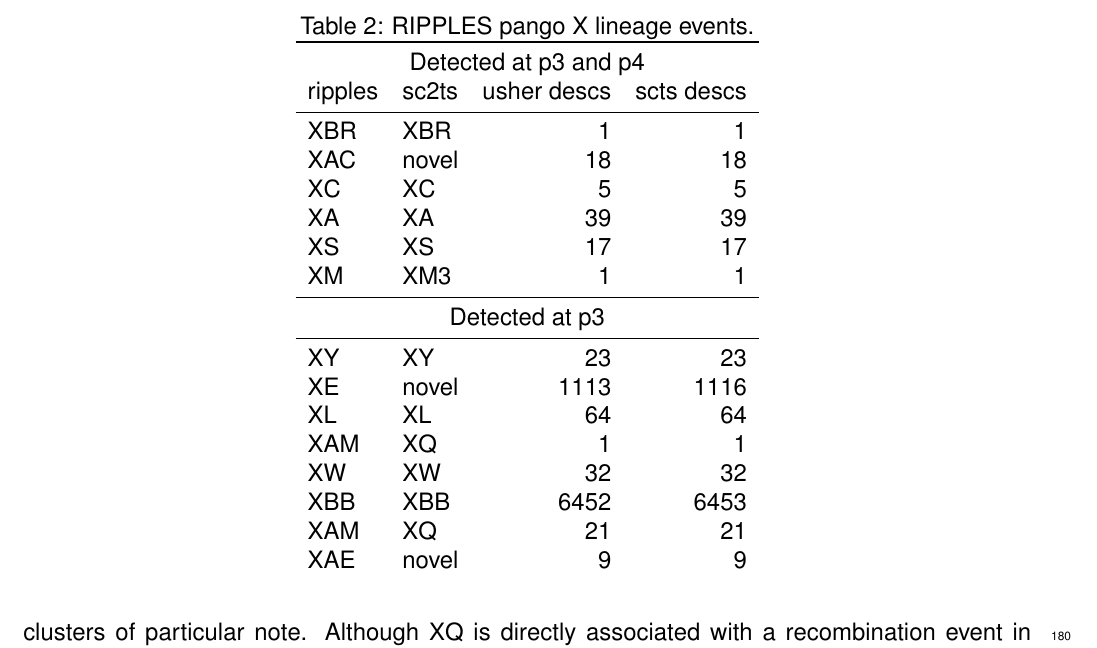
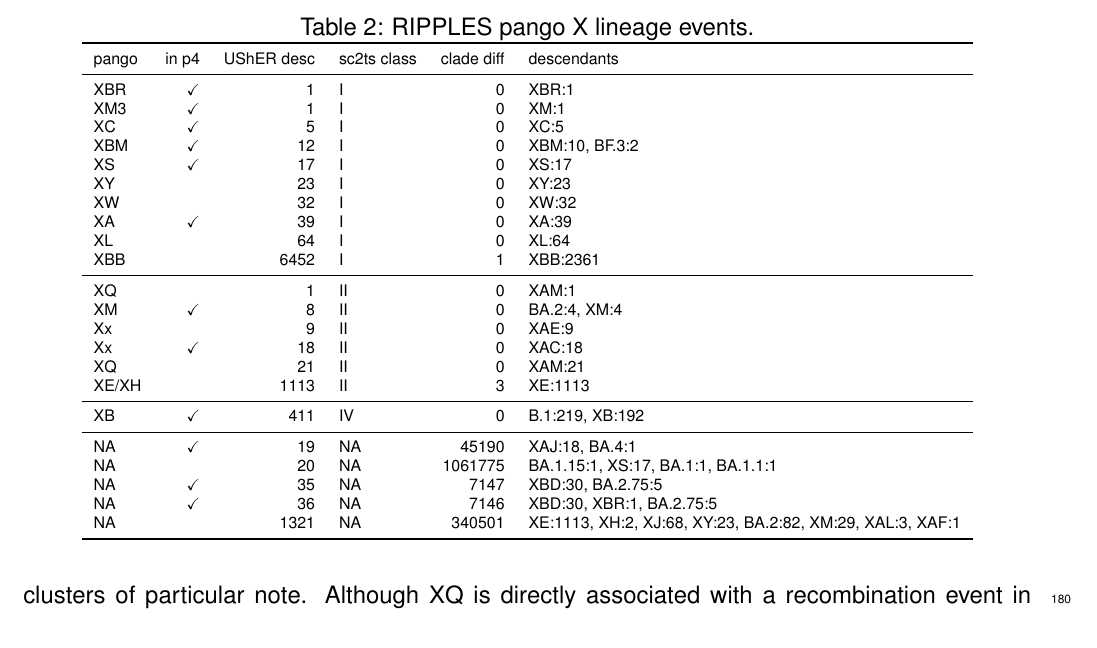
Before and after one commit to jeromekelleher/sc2ts-paper, a LaTeX document (latex/main.tex): part of page 6 of 73, cut so that both start at the same text. Compiled offline with pdfLaTeX.

Commit message:
Good enough ripples pango X table

```diff
--- a/latex/main.tex
+++ b/latex/main.tex
@@ -715,27 +715,37 @@ and Document S2 for ARG visualisations.
 \caption{RIPPLES pango X lineage events.}
 \label{tab:ripples_x_lineages}
 \centering
-% \begin{scriptsize}
-\begin{tabular}{llrr}
+\begin{scriptsize}
+
+\begin{tabular}{lrrlrl}
 \toprule
-\multicolumn{4}{c}{Detected at p3 and p4}\\
-ripples & sc2ts & usher descs& scts descs \\
+pango & in p4 & UShER desc & sc2ts class & clade diff & descendants \\
 \midrule
-XBR & XBR & 1 & 1 \\
-XAC & novel & 18 & 18 \\
-XC & XC & 5 & 5 \\
-XA & XA & 39 & 39 \\
-XS & XS & 17 & 17 \\
-XM & XM3 & 1 & 1 \\
+XBR & $\checkmark$ & 1 & I & 0 & {XBR:1} \\
+XM3 & $\checkmark$ & 1 & I & 0 & {XM:1} \\
+XC & $\checkmark$ & 5 & I & 0 & {XC:5} \\
+XBM & $\checkmark$ & 12 & I & 0 & {XBM:10, BF.3:2} \\
+XS & $\checkmark$ & 17 & I & 0 & {XS:17} \\
+XY &  & 23 & I & 0 & {XY:23} \\
+XW &  & 32 & I & 0 & {XW:32} \\
+XA & $\checkmark$ & 39 & I & 0 & {XA:39} \\
+XL &  & 64 & I & 0 & {XL:64} \\
+XBB &  & 6452 & I & 1 & {XBB:2361} \\
 \midrule
-\multicolumn{4}{c}{Detected at p3}\\
+XQ &  & 1 & II & 0 & {XAM:1} \\
+XM & $\checkmark$ & 8 & II & 0 & {BA.2:4, XM:4} \\
+Xx &  & 9 & II & 0 & {XAE:9} \\
+Xx & $\checkmark$ & 18 & II & 0 & {XAC:18} \\
+XQ &  & 21 & II & 0 & {XAM:21} \\
+XE/XH &  & 1113 & II & 3 & {XE:1113} \\
 \midrule
-XY & XY & 23 & 23 \\
-XE & novel & 1113 & 1116 \\
-XL & XL & 64 & 64 \\
-XAM & XQ & 1 & 1 \\
-XW & XW & 32 & 32 \\
-XBB & XBB & 6452 & 6453 \\
-XAM & XQ & 21 & 21 \\
-XAE & novel & 9 & 9 \\
+XB & $\checkmark$ & 411 & IV & 0 & {B.1:219, XB:192} \\
+\midrule
+NA & $\checkmark$ & 19 & NA & 45190 & {XAJ:18, BA.4:1} \\
+NA &  & 20 & NA & 1061775 & {BA.1.15:1, XS:17, BA.1:1, BA.1.1:1} \\
+NA & $\checkmark$ & 35 & NA & 7147 & {XBD:30, BA.2.75:5} \\
+NA & $\checkmark$ & 36 & NA & 7146 & {XBD:30, XBR:1, BA.2.75:5} \\
+NA &  & 1321 & NA & 340501 & {XE:1113, XH:2, XJ:68, XY:23, BA.2:82, XM:29,
+XAL:3, XAF:1} \\
+\bottomrule
 \end{tabular}
```
Also changed, not shown: latex/main.tex (3 more changed lines), 1 other file.
